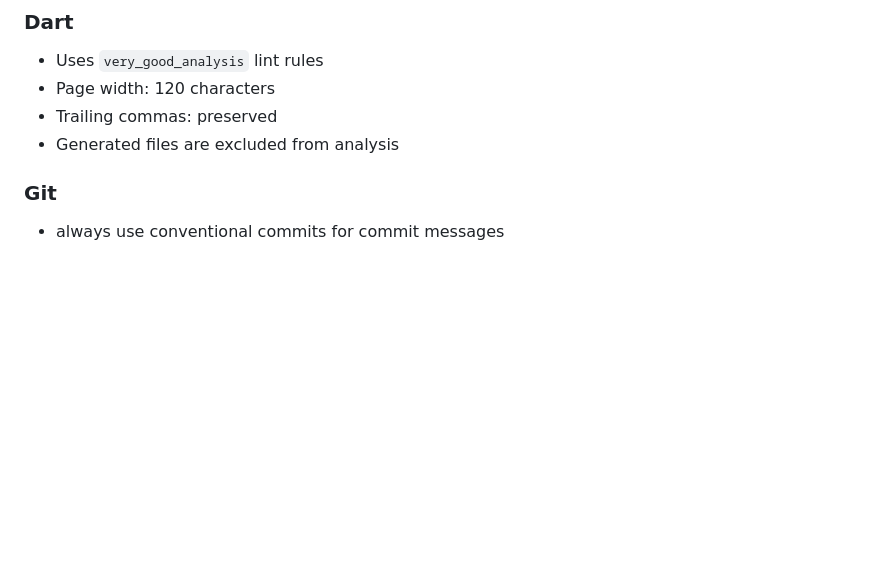
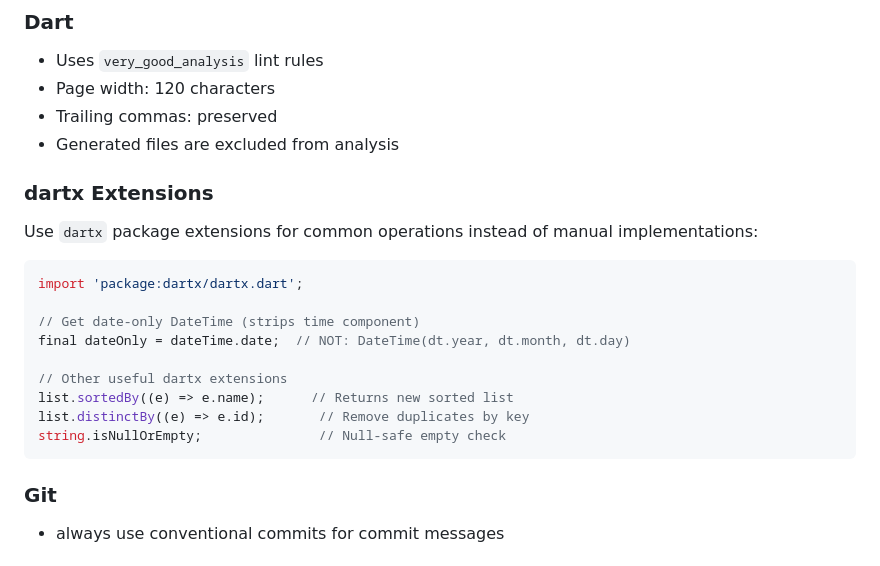
Before and after one commit to rsnider19/logly, a Markdown page: CLAUDE.md, the part around the change. GitHub-like rendering; blank space fills up the shorter version.

Commit message:
docs: add dartx extension usage guidelines to CLAUDE.md
Document common dartx extensions to prefer over manual implementations,
including date-only DateTime extraction and list utilities.

Co-Authored-By: Claude Opus 4.5 <noreply@anthropic.com>

````diff
--- a/CLAUDE.md
+++ b/CLAUDE.md
@@ -138,6 +138,22 @@ Each flavor has its own entry point (`lib/main_*.dart`) that passes the env path
 - Page width: 120 characters
 - Trailing commas: preserved
 - Generated files are excluded from analysis
+
+### dartx Extensions
+
+Use `dartx` package extensions for common operations instead of manual implementations:
+
+```dart
+import 'package:dartx/dartx.dart';
+
+// Get date-only DateTime (strips time component)
+final dateOnly = dateTime.date;  // NOT: DateTime(dt.year, dt.month, dt.day)
+
+// Other useful dartx extensions
+list.sortedBy((e) => e.name);      // Returns new sorted list
+list.distinctBy((e) => e.id);       // Remove duplicates by key
+string.isNullOrEmpty;               // Null-safe empty check
+```
 
 ### Git
 
````
